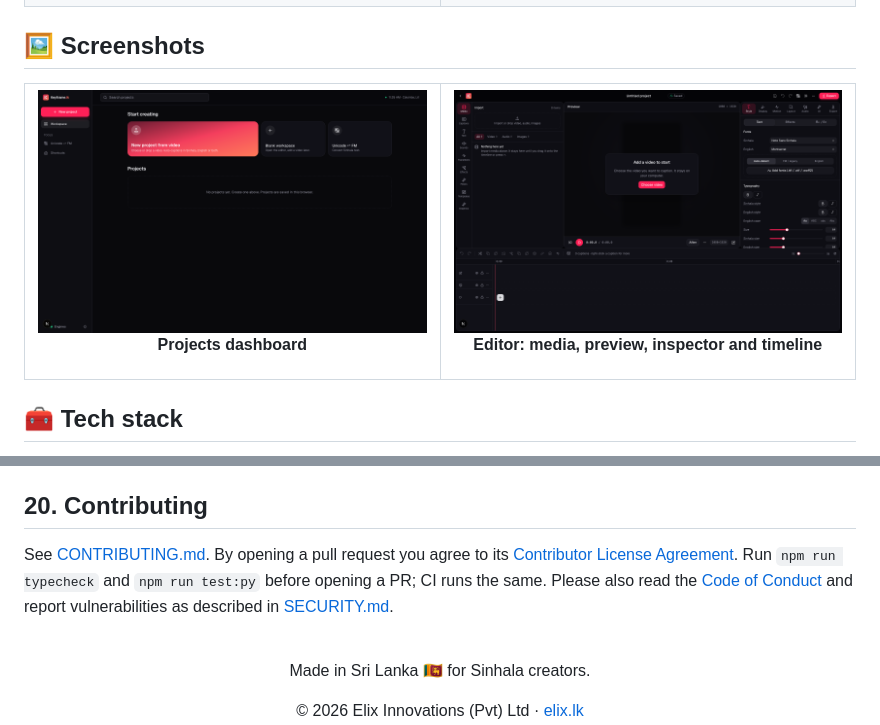
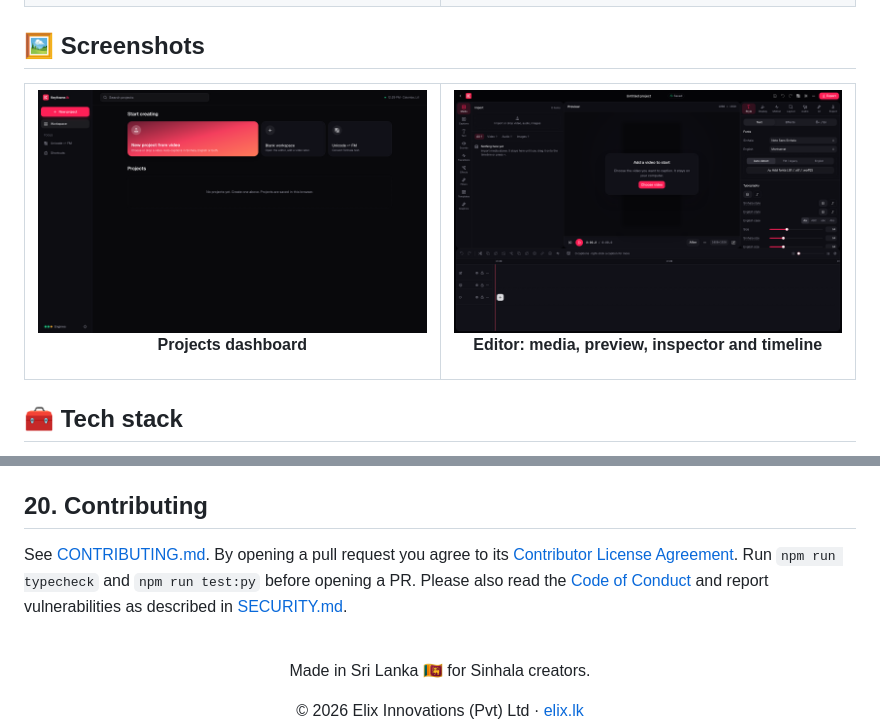
Before and after one commit to Elix-Innovations/keyframe.lk, a Markdown page: README.md, 2 parts joined by grey strips. Drawn GitHub-style; pictures changed too: docs/images/dashboard.png, docs/images/workspace.png.

Commit message:
Remove CI workflow and refresh docs
Removes the GitHub Actions CI workflow and GitHub Actions Dependabot updates, updates contributor documentation accordingly, and refreshes README screenshots.

```diff
--- a/README.md
+++ b/README.md
@@ -493,7 +492,7 @@ The project license does not cover third-party code, fonts or models. Legacy FM
 
 ## 20. Contributing
 
-See [CONTRIBUTING.md](CONTRIBUTING.md). By opening a pull request you agree to its [Contributor License Agreement](CONTRIBUTING.md#contributor-license-agreement). Run `npm run typecheck` and `npm run test:py` before opening a PR; CI runs the same. Please also read the [Code of Conduct](CODE_OF_CONDUCT.md) and report vulnerabilities as described in [SECURITY.md](SECURITY.md).
+See [CONTRIBUTING.md](CONTRIBUTING.md). By opening a pull request you agree to its [Contributor License Agreement](CONTRIBUTING.md#contributor-license-agreement). Run `npm run typecheck` and `npm run test:py` before opening a PR. Please also read the [Code of Conduct](CODE_OF_CONDUCT.md) and report vulnerabilities as described in [SECURITY.md](SECURITY.md).
 
 <div align="center">
 
```
Also changed, not shown: other parts of README.md (+0 -1 lines), CONTRIBUTING.md (+1 -1 lines), 3 other files.
